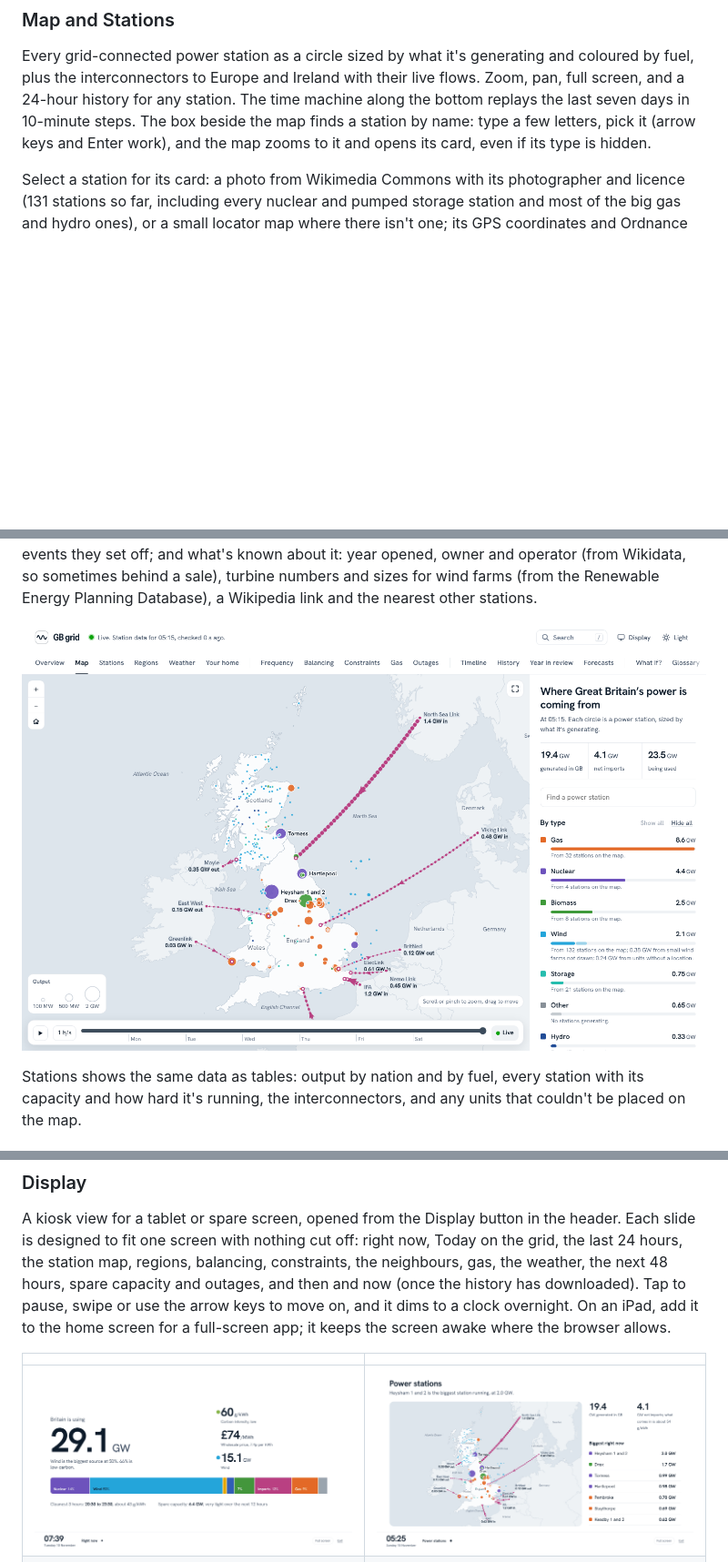
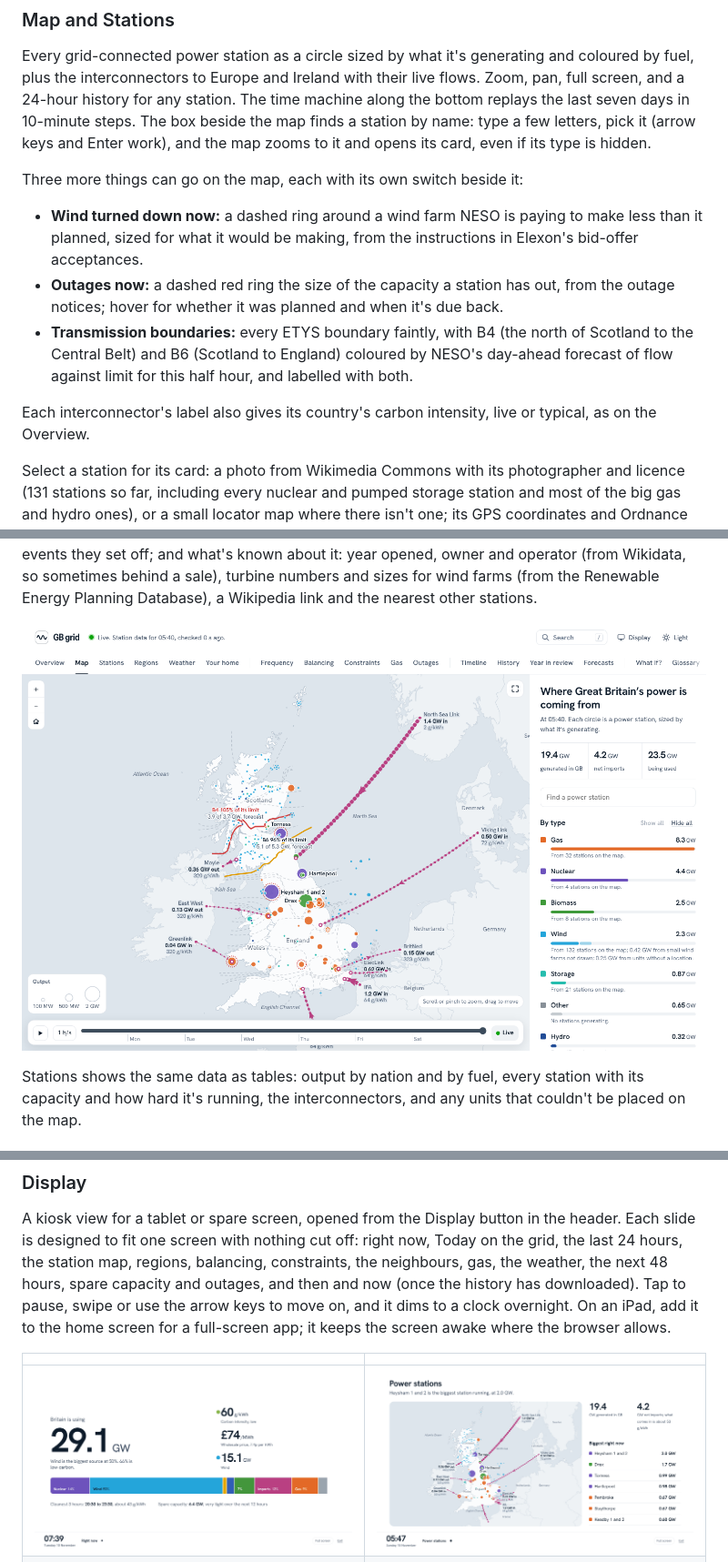
Before and after one commit to rorymarland/gb-grid, a Markdown page: README.md, 3 parts joined by grey strips. Shown at 91% size. Drawn GitHub-style; pictures changed too: docs/display-map.png, docs/map.png; blank space fills up the shorter version.

```diff
--- a/README.md
+++ b/README.md
@@ -72,6 +72,22 @@ time machine along the bottom replays the last seven days in 10-minute steps.
 The box beside the map finds a station by name: type a few letters, pick it
 (arrow keys and Enter work), and the map zooms to it and opens its card, even
 if its type is hidden.
+
+Three more things can go on the map, each with its own switch beside it:
+
+- **Wind turned down now:** a dashed ring around a wind farm NESO is paying to
+  make less than it planned, sized for what it would be making, from the
+  instructions in Elexon's bid-offer acceptances.
+- **Outages now:** a dashed red ring the size of the capacity a station has
+  out, from the outage notices; hover for whether it was planned and when
+  it's due back.
+- **Transmission boundaries:** every ETYS boundary faintly, with B4 (the
+  north of Scotland to the Central Belt) and B6 (Scotland to England)
+  coloured by NESO's day-ahead forecast of flow against limit for this half
+  hour, and labelled with both.
+
+Each interconnector's label also gives its country's carbon intensity, live
+or typical, as on the Overview.
 
 Select a station for its card: a photo from Wikimedia Commons with its
 photographer and licence (131 stations so far, including every nuclear and
```
Also changed, not shown: CHANGELOG.md (+15 -0 lines), 7 other files.
